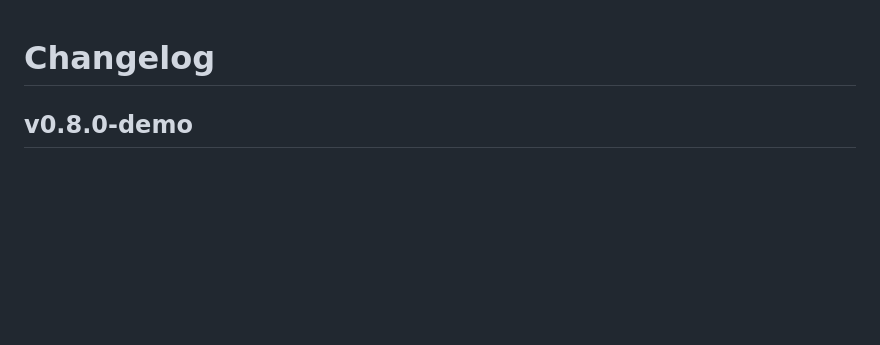
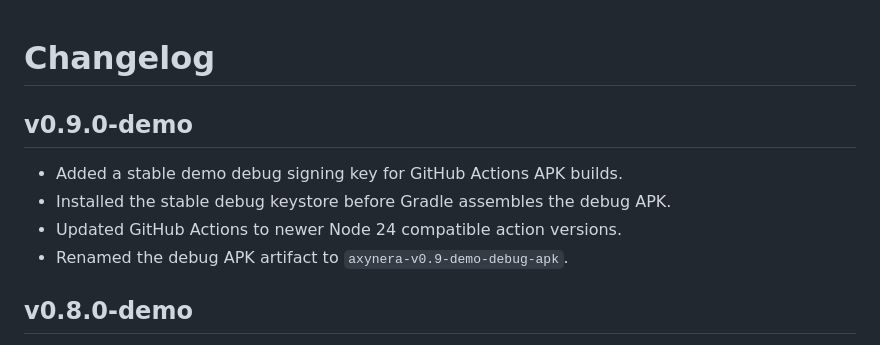
Before and after one commit to HxcoderIDOfc/Rt, a Markdown page: CHANGELOG.md, the part around the change. Rendered like a GitHub page; blank space fills up the shorter version.

Commit message:
chore: prepare axynera v0.9 apk build

```diff
--- a/CHANGELOG.md
+++ b/CHANGELOG.md
@@ -1,4 +1,11 @@
 # Changelog
+
+## v0.9.0-demo
+
+- Added a stable demo debug signing key for GitHub Actions APK builds.
+- Installed the stable debug keystore before Gradle assembles the debug APK.
+- Updated GitHub Actions to newer Node 24 compatible action versions.
+- Renamed the debug APK artifact to `axynera-v0.9-demo-debug-apk`.
 
 ## v0.8.0-demo
 
```
